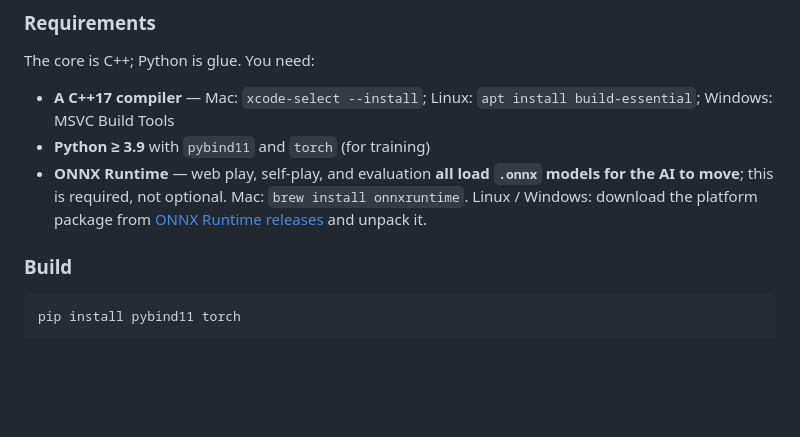
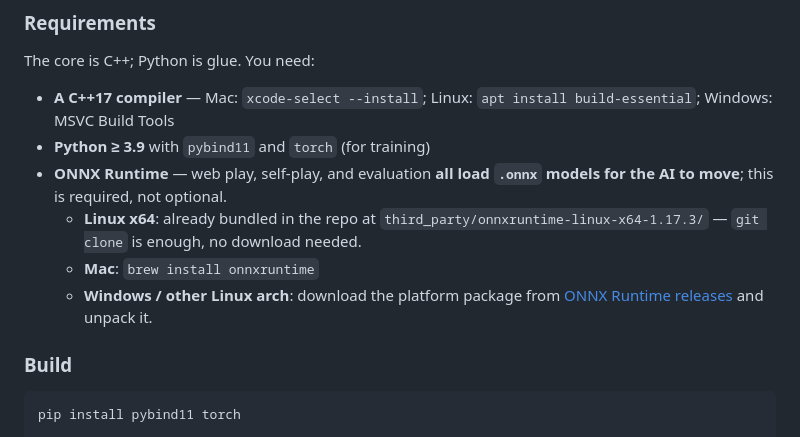
Before and after one commit to Zhiqi-Wang/DinoBoard-v2, a Markdown page: README.md, the part around the change. Drawn GitHub-style; blank space fills up the shorter version.

Commit message:
README: mention bundled ONNX Runtime for Linux x64

```diff
--- a/README.md
+++ b/README.md
@@ -149,7 +149,10 @@ The core is C++; Python is glue. You need:
 
 - **A C++17 compiler** — Mac: `xcode-select --install`; Linux: `apt install build-essential`; Windows: MSVC Build Tools
 - **Python ≥ 3.9** with `pybind11` and `torch` (for training)
-- **ONNX Runtime** — web play, self-play, and evaluation **all load `.onnx` models for the AI to move**; this is required, not optional. Mac: `brew install onnxruntime`. Linux / Windows: download the platform package from [ONNX Runtime releases](https://github.com/microsoft/onnxruntime/releases) and unpack it.
+- **ONNX Runtime** — web play, self-play, and evaluation **all load `.onnx` models for the AI to move**; this is required, not optional.
+  - **Linux x64**: already bundled in the repo at `third_party/onnxruntime-linux-x64-1.17.3/` — `git clone` is enough, no download needed.
+  - **Mac**: `brew install onnxruntime`
+  - **Windows / other Linux arch**: download the platform package from [ONNX Runtime releases](https://github.com/microsoft/onnxruntime/releases) and unpack it.
 
 ### Build
 
```
Also changed, not shown: README_CN.md (+4 -1 lines).
